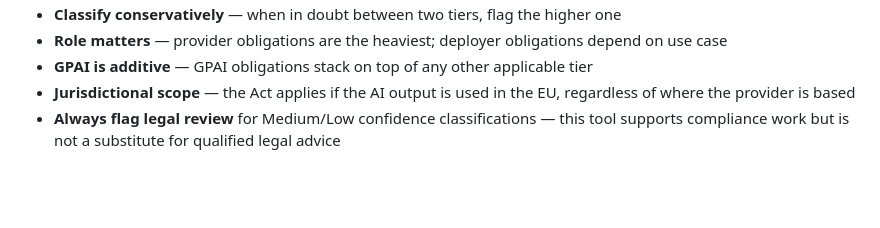
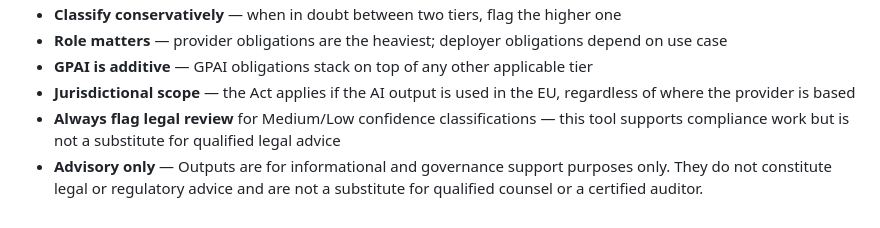
Before and after one commit to unqdlphn/quirgs, a Markdown page: skills/eu-ai-act-classifier/SKILL.md, the part around the change. GitHub-like rendering; blank space fills up the shorter version.

Commit message:
docs: add advisory disclaimer to eu-ai-act-classifier SKILL.md
Triggers the sync-gists workflow path filter to exercise the bootstrap
pass added in this PR.

Co-Authored-By: Claude Sonnet 4.6 <noreply@anthropic.com>

```diff
--- a/skills/eu-ai-act-classifier/SKILL.md
+++ b/skills/eu-ai-act-classifier/SKILL.md
@@ -166,3 +166,4 @@ After classification and obligations output, offer:
 - **GPAI is additive** — GPAI obligations stack on top of any other applicable tier
 - **Jurisdictional scope** — the Act applies if the AI output is used in the EU, regardless of where the provider is based
 - **Always flag legal review** for Medium/Low confidence classifications — this tool supports compliance work but is not a substitute for qualified legal advice
+- **Advisory only** — Outputs are for informational and governance support purposes only. They do not constitute legal or regulatory advice and are not a substitute for qualified counsel or a certified auditor.
```
